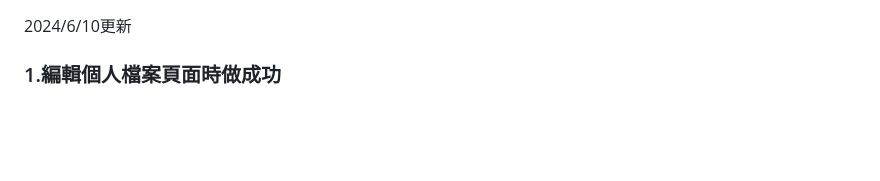
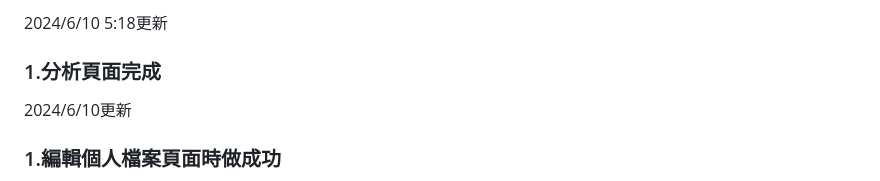
Before and after one commit to Rueicc1144/Finalproject, a Markdown page: README.md, the part around the change. Drawn GitHub-style; blank space fills up the shorter version.

```diff
--- a/README.md
+++ b/README.md
@@ -1,3 +1,6 @@
+2024/6/10 5:18更新
+### 1.分析頁面完成
+
 2024/6/10更新
 ### 1.編輯個人檔案頁面時做成功
 編輯個人檔案的部分可以成功更新使用者圖片，使用者名稱
```
